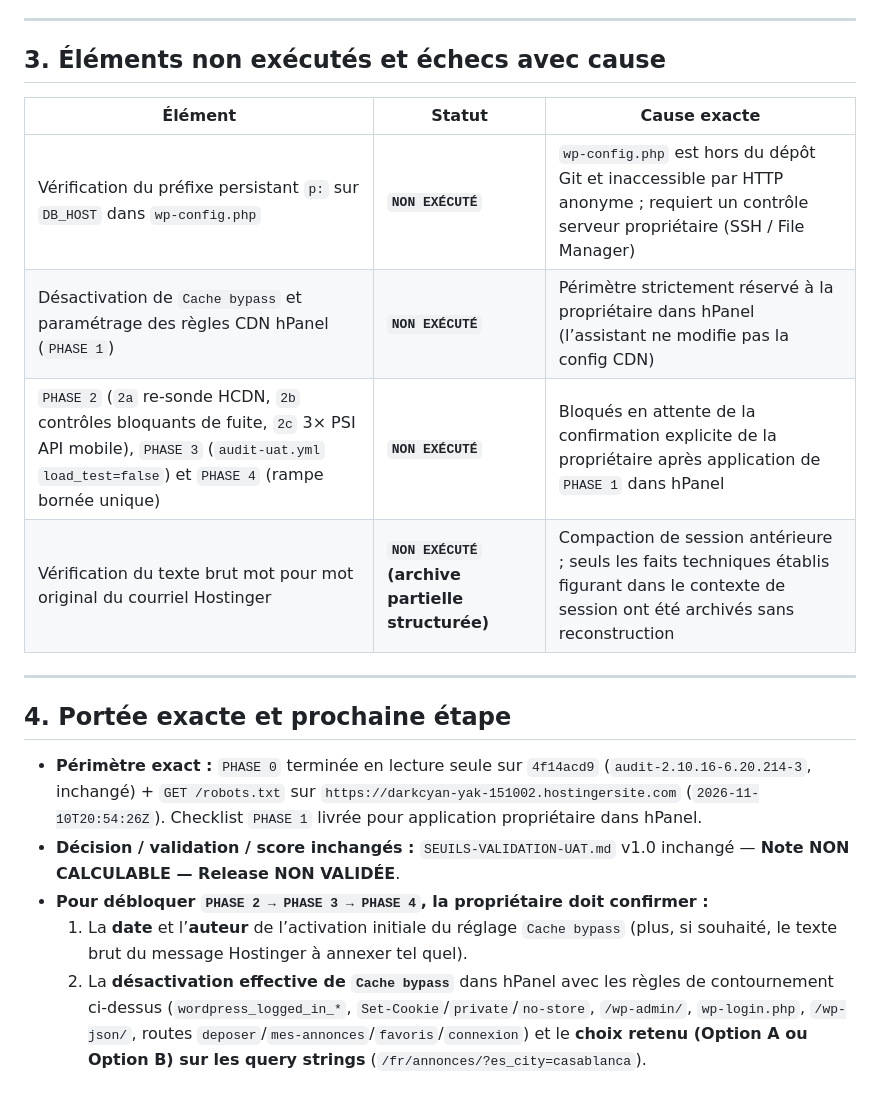
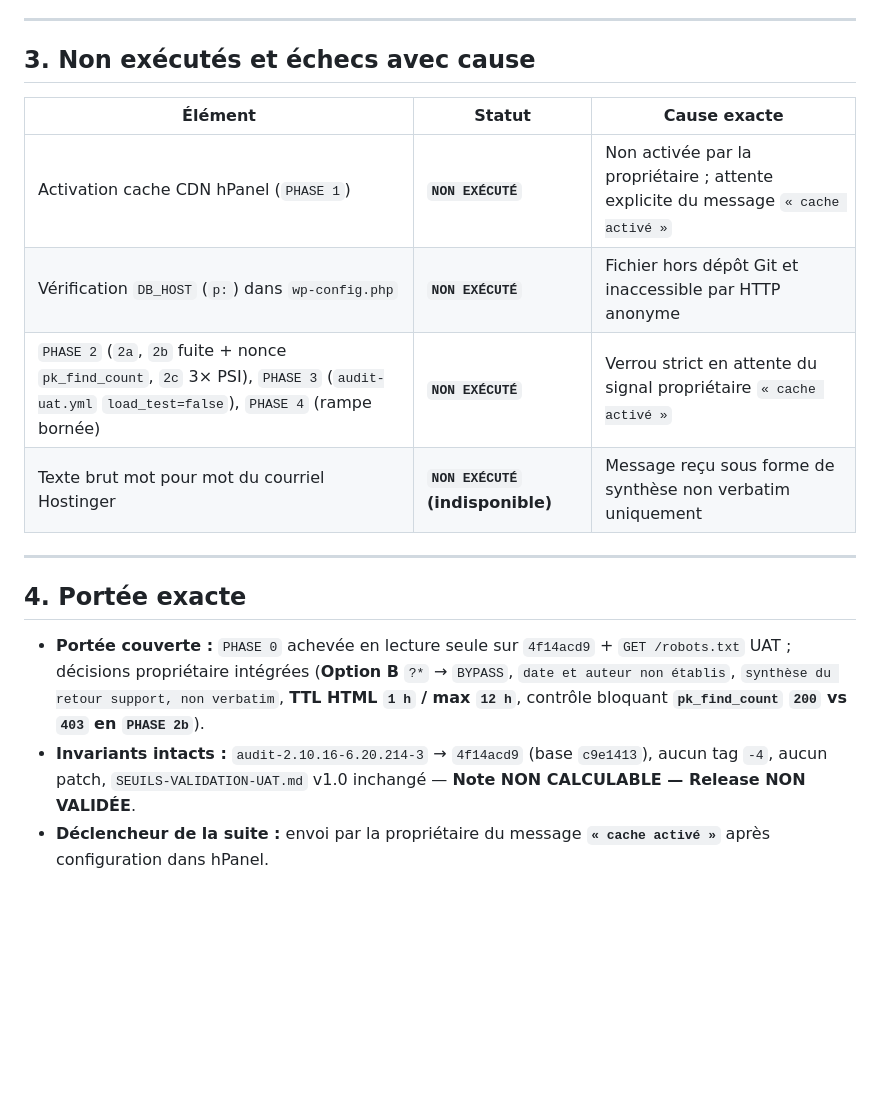
Before and after one commit to hajarbenmlih91-cloud/partikulier3, a Markdown page: docs/audit/ARCHIVE-HOSTINGER-2026-11-10-ET-PHASE-0-1.md, the part around one of its changes. GitHub-like rendering; blank space fills up the shorter version.

```diff
--- a/docs/audit/ARCHIVE-HOSTINGER-2026-11-10-ET-PHASE-0-1.md
+++ b/docs/audit/ARCHIVE-HOSTINGER-2026-11-10-ET-PHASE-0-1.md
@@ -123,21 +128,19 @@ Constat factuel : cette réponse vient directement de `hcdn` (environnement temp
 
 ---
 
-## 3. Éléments non exécutés et échecs avec cause
+## 3. Non exécutés et échecs avec cause
 
 | Élément | Statut | Cause exacte |
 |---|---|---|
-| Vérification du préfixe persistant `p:` sur `DB_HOST` dans `wp-config.php` | **`NON EXÉCUTÉ`** | `wp-config.php` est hors du dépôt Git et inaccessible par HTTP anonyme ; requiert un contrôle serveur propriétaire (SSH / File Manager) |
-| Désactivation de `Cache bypass` et paramétrage des règles CDN hPanel (`PHASE 1`) | **`NON EXÉCUTÉ`** | Périmètre strictement réservé à la propriétaire dans hPanel (l’assistant ne modifie pas la config CDN) |
-| `PHASE 2` (`2a` re-sonde HCDN, `2b` contrôles bloquants de fuite, `2c` 3× PSI API mobile), `PHASE 3` (`audit-uat.yml` `load_test=false`) et `PHASE 4` (rampe bornée unique) | **`NON EXÉCUTÉ`** | Bloqués en attente de la confirmation explicite de la propriétaire après application de `PHASE 1` dans hPanel |
-| Vérification du texte brut mot pour mot original du courriel Hostinger | **`NON EXÉCUTÉ` (archive partielle structurée)** | Compaction de session antérieure ; seuls les faits techniques établis figurant dans le contexte de session ont été archivés sans reconstruction |
+| Activation cache CDN hPanel (`PHASE 1`) | **`NON EXÉCUTÉ`** | Non activée par la propriétaire ; attente explicite du message `« cache activé »` |
+| Vérification `DB_HOST` (`p:`) dans `wp-config.php` | **`NON EXÉCUTÉ`** | Fichier hors dépôt Git et inaccessible par HTTP anonyme |
+| `PHASE 2` (`2a`, `2b` fuite + nonce `pk_find_count`, `2c` 3× PSI), `PHASE 3` (`audit-uat.yml` `load_test=false`), `PHASE 4` (rampe bornée) | **`NON EXÉCUTÉ`** | Verrou strict en attente du signal propriétaire `« cache activé »` |
+| Texte brut mot pour mot du courriel Hostinger | **`NON EXÉCUTÉ` (indisponible)** | Message reçu sous forme de synthèse non verbatim uniquement |
 
 ---
 
-## 4. Portée exacte et prochaine étape
+## 4. Portée exacte
 
-- **Périmètre exact :** `PHASE 0` terminée en lecture seule sur `4f14acd9` (`audit-2.10.16-6.20.214-3`, inchangé) + `GET /robots.txt` sur `https://darkcyan-yak-151002.hostingersite.com` (`2026-11-10T20:54:26Z`). Checklist `PHASE 1` livrée pour application propriétaire dans hPanel.
-- **Décision / validation / score inchangés :** `SEUILS-VALIDATION-UAT.md` v1.0 inchangé — **Note NON CALCULABLE — Release NON VALIDÉE**.
-- **Pour débloquer `PHASE 2 → PHASE 3 → PHASE 4`, la propriétaire doit confirmer :**
-  1. La **date** et l’**auteur** de l’activation initiale du réglage `Cache bypass` (plus, si souhaité, le texte brut du message Hostinger à annexer tel quel).
-  2. La **désactivation effective de `Cache bypass`** dans hPanel avec les règles de contournement ci-dessus (`wordpress_logged_in_*`, `Set-Cookie`/`private`/`no-store`, `/wp-admin/`, `wp-login.php`, `/wp-json/`, routes `deposer`/`mes-annonces`/`favoris`/`connexion`) et le **choix retenu (Option A ou Option B) sur les query strings** (`/fr/annonces/?es_city=casablanca`).
+- **Portée couverte :** `PHASE 0` achevée en lecture seule sur `4f14acd9` + `GET /robots.txt` UAT ; décisions propriétaire intégrées (**Option B** `?*` → `BYPASS`, `date et auteur non établis`, `synthèse du retour support, non verbatim`, **TTL HTML `1 h` / max `12 h`**, contrôle bloquant **`pk_find_count` `200` vs `403` en `PHASE 2b`**).
+- **Invariants intacts :** `audit-2.10.16-6.20.214-3` → `4f14acd9` (base `c9e1413`), aucun tag `-4`, aucun patch, `SEUILS-VALIDATION-UAT.md` v1.0 inchangé — **Note NON CALCULABLE — Release NON VALIDÉE**.
+- **Déclencheur de la suite :** envoi par la propriétaire du message **`« cache activé »`** après configuration dans hPanel.
```
Also changed, not shown: other parts of docs/audit/ARCHIVE-HOSTINGER-2026-11-10-ET-PHASE-0-1.md (+57 -52 lines).
